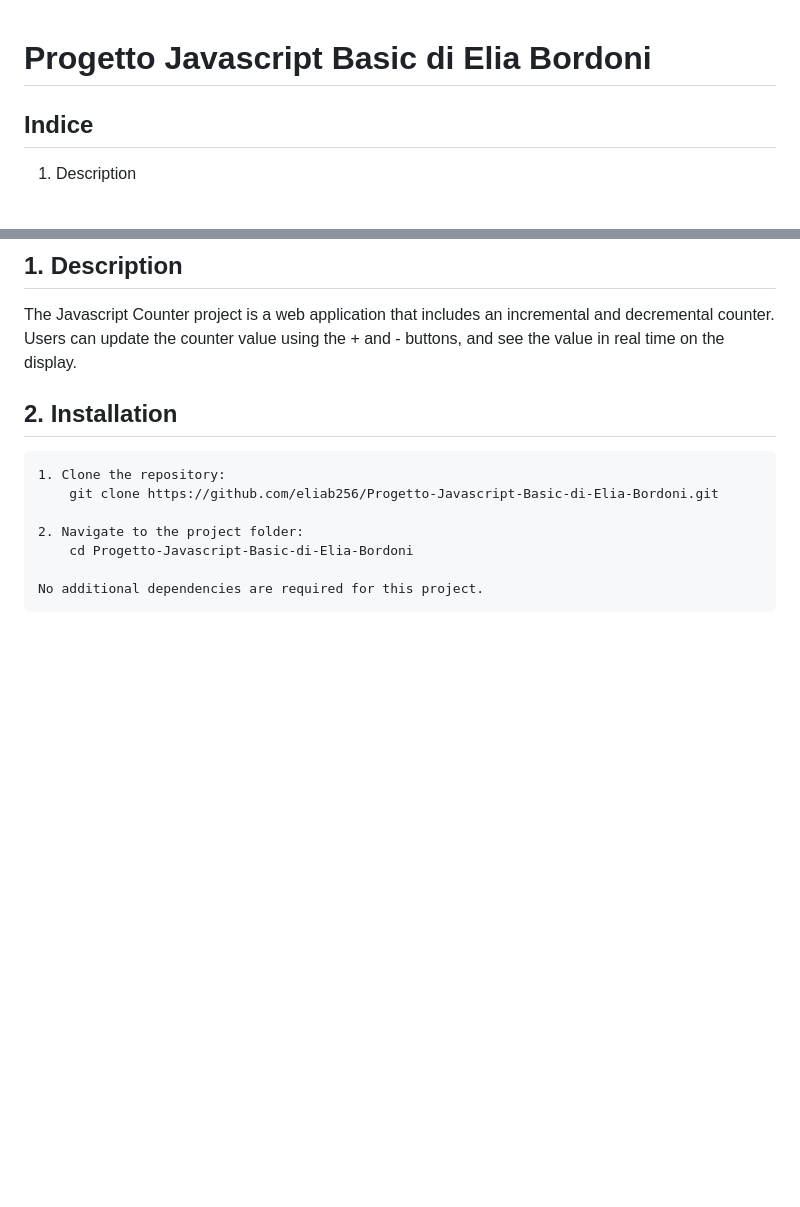
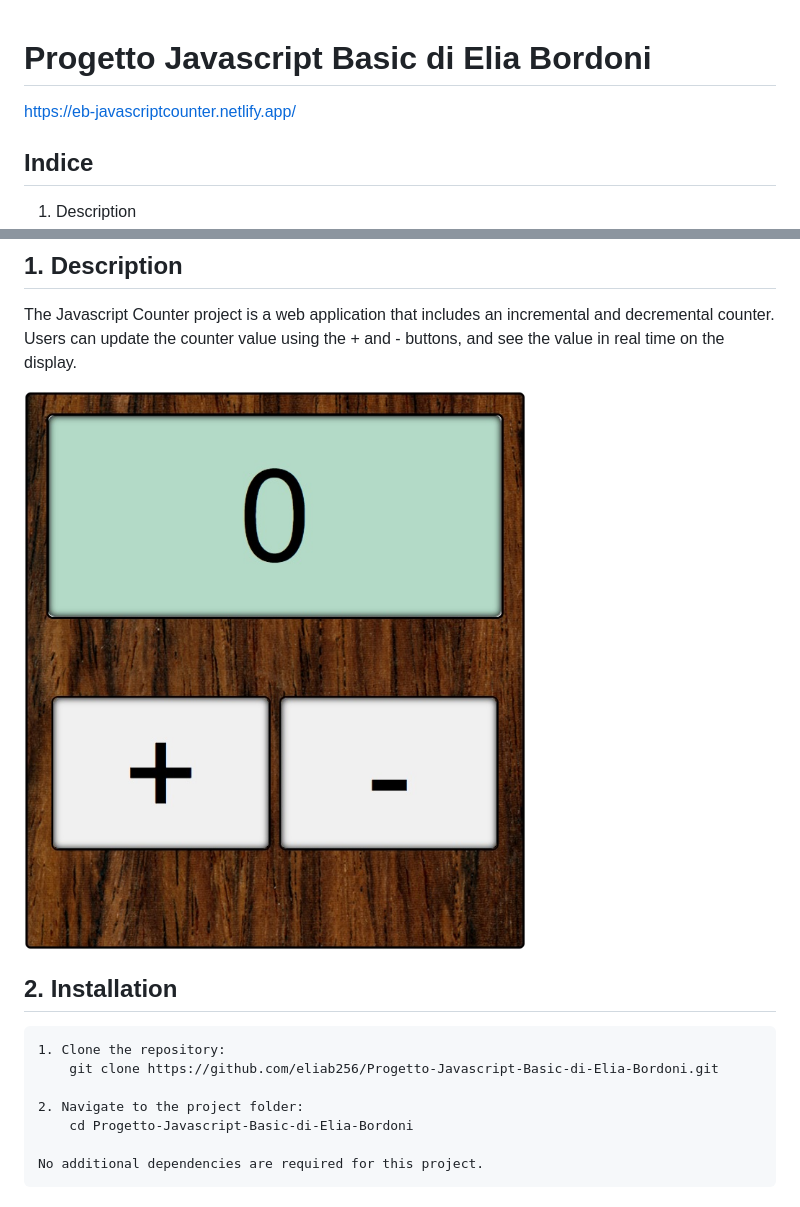
Before and after one commit to eliab256/Progetto-Javascript-Basic-di-Elia-Bordoni, a Markdown page: README.md, 2 parts joined by grey strips. Drawn GitHub-style; pictures changed too: Assets/img/counter Image.jpg (added); blank space fills up the shorter version.

Commit message:
completamento readme file

```diff
--- a/README.md
+++ b/README.md
@@ -1,4 +1,6 @@
 # Progetto Javascript Basic di Elia Bordoni
+
+https://eb-javascriptcounter.netlify.app/
 
 ## Indice
 
@@ -13,6 +15,8 @@
 
 The Javascript Counter project is a web application that includes an incremental and decremental counter. Users can update the counter value using the + and - buttons, and see the value in real time on the display.
 
+![Counter Image](Assets/img/counter%20Image.jpg)
+
 ## 2. Installation
 
     1. Clone the repository:
```
